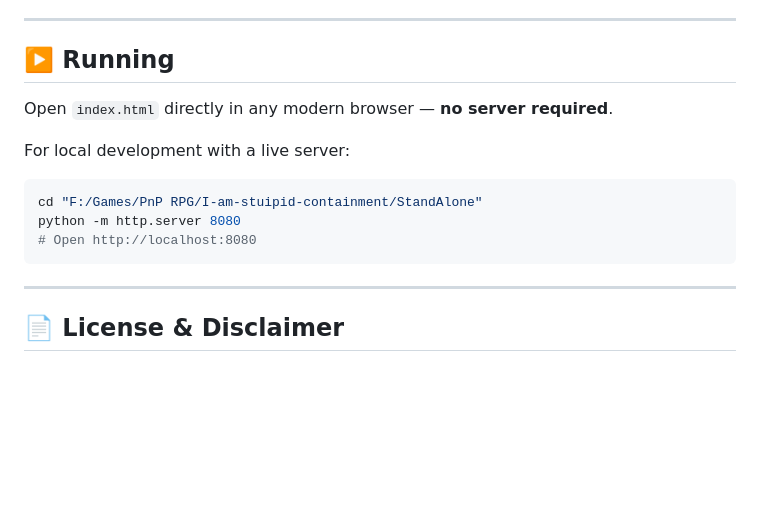
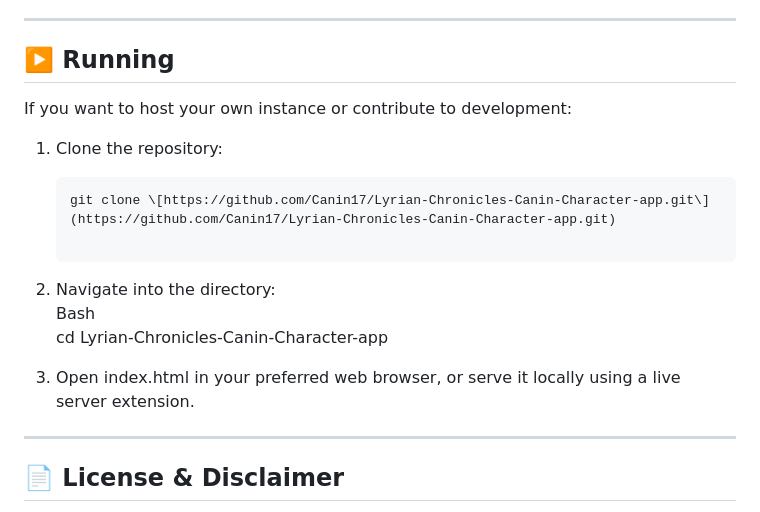
Before and after one commit to Canin17/Lyrian-Chronicles-Canin-Character-app, a Markdown page: README.md, the part around the change. Drawn GitHub-style; blank space fills up the shorter version.

````diff
--- a/README.md
+++ b/README.md
@@ -102,15 +102,18 @@ All game data is embedded as JavaScript constants in `js/data/`, sourced from th
 
 ## ▶️ Running
 
-Open `index.html` directly in any modern browser — **no server required**.
 
-For local development with a live server:
+If you want to host your own instance or contribute to development:
 
-```bash
-cd "F:/Games/PnP RPG/I-am-stuipid-containment/StandAlone"
-python -m http.server 8080
-# Open http://localhost:8080
-```
+1. Clone the repository:
+   ```bash
+   git clone \[https://github.com/Canin17/Lyrian-Chronicles-Canin-Character-app.git\](https://github.com/Canin17/Lyrian-Chronicles-Canin-Character-app.git)
+
+2. Navigate into the directory:
+   Bash
+   cd Lyrian-Chronicles-Canin-Character-app
+
+3. Open index.html in your preferred web browser, or serve it locally using a live server extension.
 
 ---
 
````
